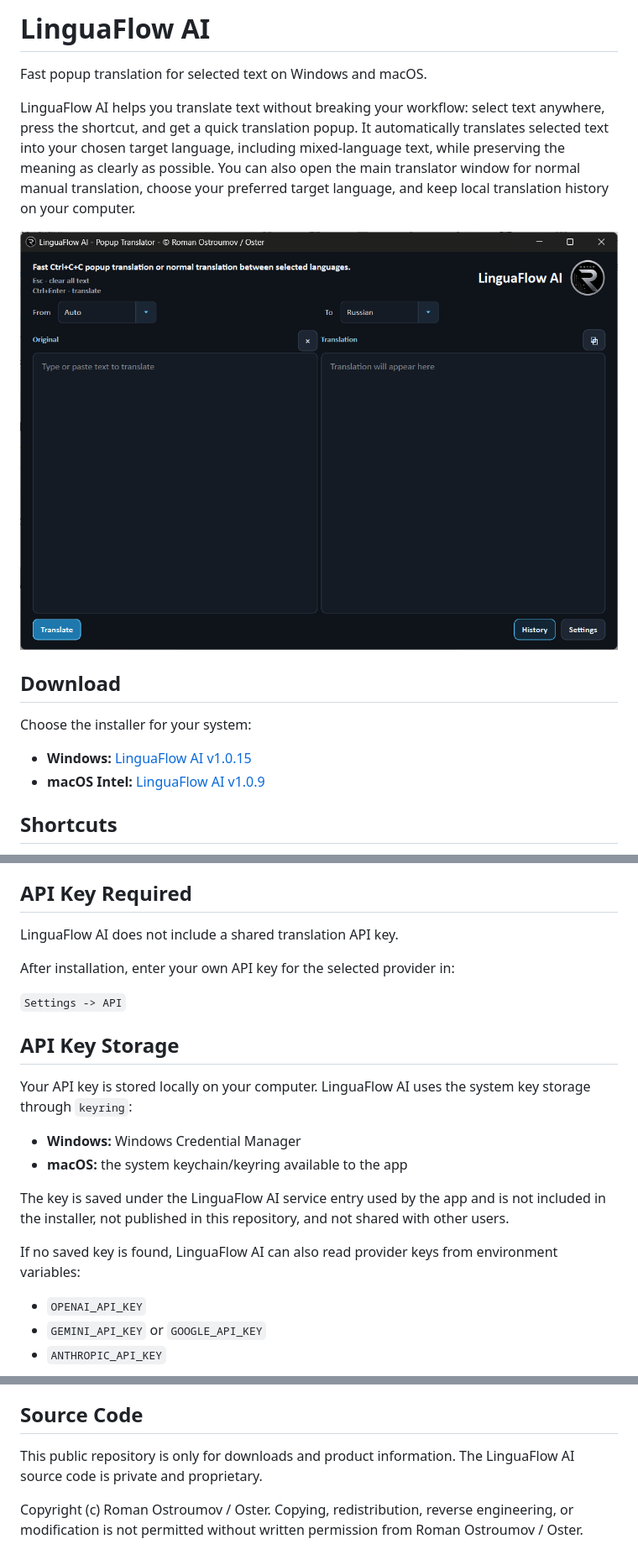
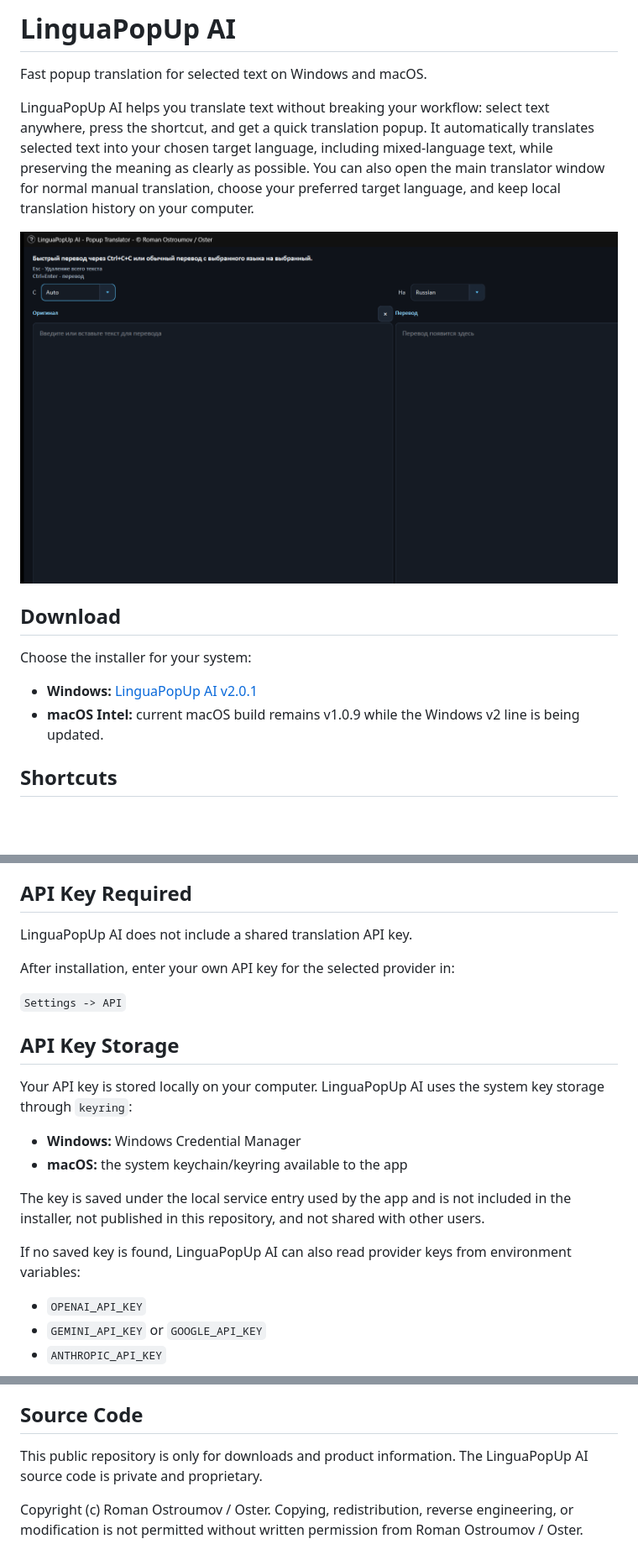
Before and after one commit to 0sterman/AI-LinguaFlow, a Markdown page: README.md, 3 parts joined by grey strips. Shown at 84% size. Drawn GitHub-style; pictures changed too: assets/linguaflow-ai-main-window.png (deleted), assets/linguapopup-ai-main-window.png (added); blank space fills up the shorter version.

Commit message:
Update public branding to LinguaPopUp AI v2.0.1

```diff
--- a/README.md
+++ b/README.md
@@ -1,19 +1,19 @@
-# LinguaFlow AI
+# LinguaPopUp AI
 
 Fast popup translation for selected text on Windows and macOS.
 
-LinguaFlow AI helps you translate text without breaking your workflow: select text anywhere, press the shortcut, and get a quick translation popup. It automatically translates selected text into your chosen target language, including mixed-language text, while preserving the meaning as clearly as possible. You can also open the main translator window for normal manual translation, choose your preferred target language, and keep local translation history on your computer.
+LinguaPopUp AI helps you translate text without breaking your workflow: select text anywhere, press the shortcut, and get a quick translation popup. It automatically translates selected text into your chosen target language, including mixed-language text, while preserving the meaning as clearly as possible. You can also open the main translator window for normal manual translation, choose your preferred target language, and keep local translation history on your computer.
 
 <p align="center">
-  <img src="assets/linguaflow-ai-main-window.png" alt="LinguaFlow AI main translator window" width="900">
+  <img src="assets/linguapopup-ai-main-window.png" alt="LinguaPopUp AI main translator window" width="900">
 </p>
 
 ## Download
 
 Choose the installer for your system:
 
-- **Windows:** [LinguaFlow AI v1.0.15](https://github.com/0sterman/AI-LinguaFlow/releases/tag/v1.0.15)
-- **macOS Intel:** [LinguaFlow AI v1.0.9](https://github.com/0sterman/AI-LinguaFlow/releases/tag/v1.0.9)
+- **Windows:** [LinguaPopUp AI v2.0.1](https://github.com/0sterman/AI-LinguaFlow/releases/tag/v2.0.1)
+- **macOS Intel:** current macOS build remains v1.0.9 while the Windows v2 line is being updated.
 
 ## Shortcuts
 
@@ -34,7 +34,7 @@ Choose the installer for your system:
 
 ## API Key Required
 
-LinguaFlow AI does not include a shared translation API key.
+LinguaPopUp AI does not include a shared translation API key.
 
 After installation, enter your own API key for the selected provider in:
 
@@ -42,14 +42,14 @@ After installation, enter your own API key for the selected provider in:
 
 ## API Key Storage
 
-Your API key is stored locally on your computer. LinguaFlow AI uses the system key storage through `keyring`:
+Your API key is stored locally on your computer. LinguaPopUp AI uses the system key storage through `keyring`:
 
 - **Windows:** Windows Credential Manager
 - **macOS:** the system keychain/keyring available to the app
 
-The key is saved under the LinguaFlow AI service entry used by the app and is not included in the installer, not published in this repository, and not shared with other users.
+The key is saved under the local service entry used by the app and is not included in the installer, not published in this repository, and not shared with other users.
 
-If no saved key is found, LinguaFlow AI can also read provider keys from environment variables:
+If no saved key is found, LinguaPopUp AI can also read provider keys from environment variables:
 
 - `OPENAI_API_KEY`
 - `GEMINI_API_KEY` or `GOOGLE_API_KEY`
@@ -65,6 +65,6 @@ Your settings and translation history are stored locally on your computer. Text
 
 ## Source Code
 
-This public repository is only for downloads and product information. The LinguaFlow AI source code is private and proprietary.
+This public repository is only for downloads and product information. The LinguaPopUp AI source code is private and proprietary.
 
 Copyright (c) Roman Ostroumov / Oster. Copying, redistribution, reverse engineering, or modification is not permitted without written permission from Roman Ostroumov / Oster.
```
